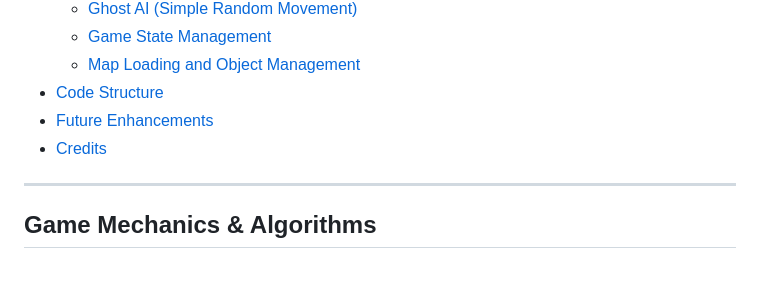
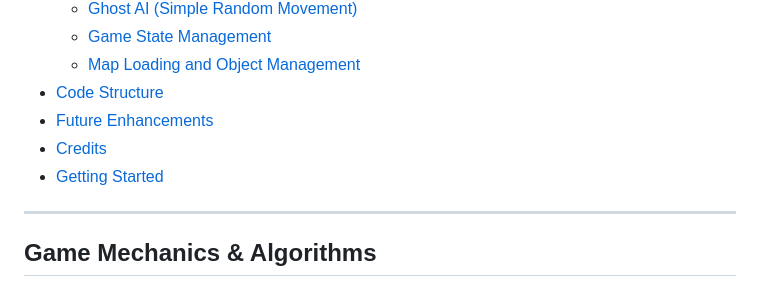
Before and after one commit to rawan-abdelrahim/Pac-Man, a Markdown page: Readme.md, the part around the change. Rendered like a GitHub page.

```diff
--- a/Readme.md
+++ b/Readme.md
@@ -36,6 +36,7 @@ This game brings to life the retro experience of arcade gaming with a modern, cl
 * [Code Structure](#code-structure)
 * [Future Enhancements](#future-enhancements)
 * [Credits](#credits)
+* [Getting Started](#getting-started)
 -----
 
 ## Game Mechanics & Algorithms
```
